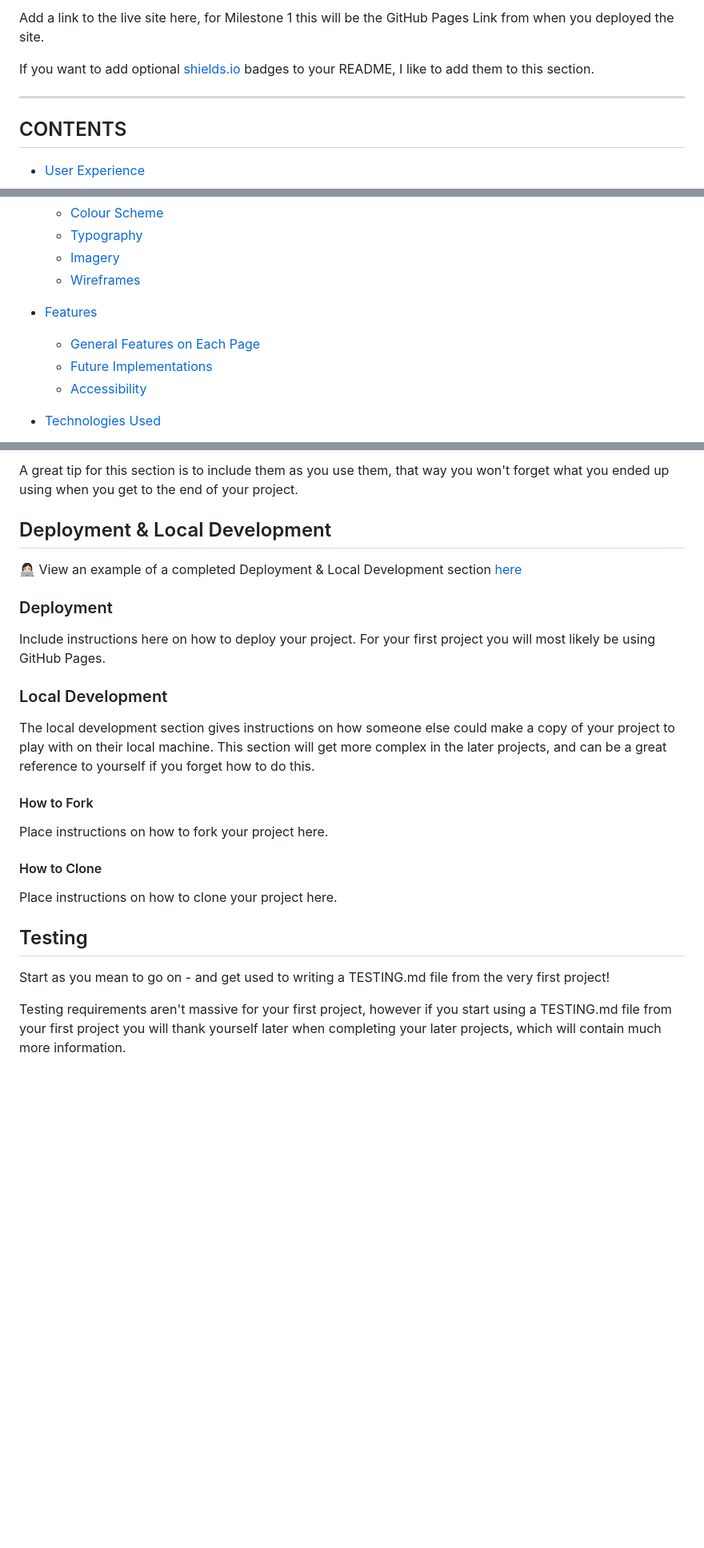
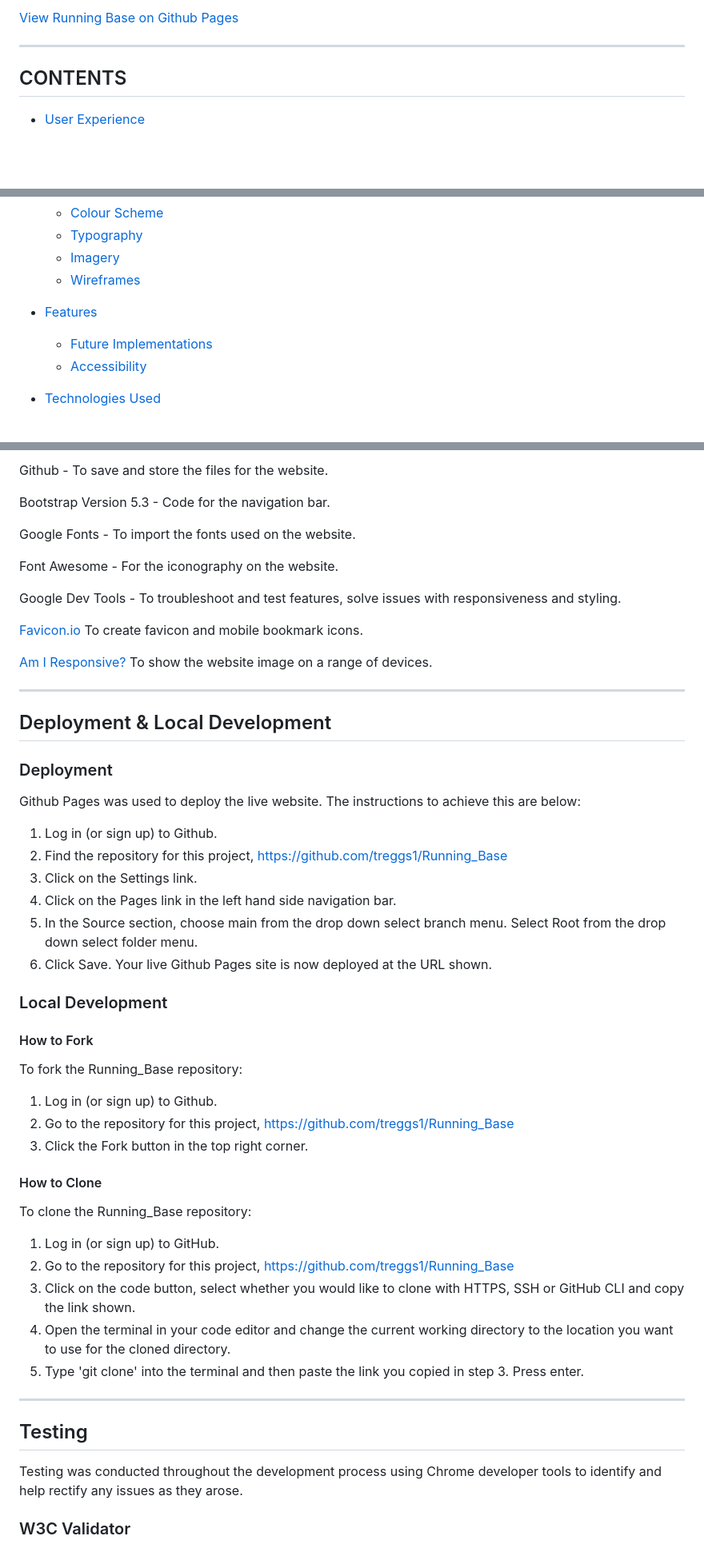
Before and after one commit to treggs1/Running_Base, a Markdown page: README.md, 3 parts joined by grey strips. Shown: that part at 80% size. GitHub-like rendering; blank space fills up the shorter version.

```diff
--- a/README.md
+++ b/README.md
@@ -8,9 +6,8 @@ Add an image of the finished site here. I like to use [amiresponsive](https://ui
 
-Add a link to the live site here, for Milestone 1 this will be the GitHub Pages Link from when you deployed the site.
-
-If you want to add optional [shields.io](https://shields.io) badges to your README, I like to add them to this section.
+[View Running Base on Github Pages](https://treggs1.github.io/Running_Base/)
 
 ---
+
 
 ## CONTENTS
 
@@ -24,7 +21,6 @@ If you want to add optional [shields.io](https://shields.io) badges to your READ
   * [Wireframes](#wireframes)
 
 * [Features](#features)
-  * [General Features on Each Page](#general-features-on-each-page)
   * [Future Implementations](#future-implementations)
   * [Accessibility](#accessibility)
 
@@ -135,29 +186,59 @@ Make sure to include things like git, GitHub, the program used to make your wire
 
-A great tip for this section is to include them as you use them, that way you won't forget what you ended up using when you get to the end of your project.
+Github - To save and store the files for the website.
+
+Bootstrap Version 5.3 - Code for the navigation bar.
+
+Google Fonts - To import the fonts used on the website.
+
+Font Awesome - For the iconography on the website.
+
+Google Dev Tools - To troubleshoot and test features, solve issues with responsiveness and styling.
+
+[Favicon.io](https://favicon.io/) To create favicon and mobile bookmark icons.
+
+[Am I Responsive?](https://ui.dev/amiresponsive) To show the website image on a range of devices.
+
+- - -
 
 ## Deployment & Local Development
 
-👩🏻‍💻 View an example of a completed Deployment & Local Development section [here](https://github.com/kera-cudmore/TheQuizArms#Deployment)
-
 ### Deployment
 
-Include instructions here on how to deploy your project. For your first project you will most likely be using GitHub Pages.
+Github Pages was used to deploy the live website. The instructions to achieve this are below:
+
+1. Log in (or sign up) to Github.
+2. Find the repository for this project, https://github.com/treggs1/Running_Base
+3. Click on the Settings link.
+4. Click on the Pages link in the left hand side navigation bar.
+5. In the Source section, choose main from the drop down select branch menu. Select Root from the drop down select folder menu.
+6. Click Save. Your live Github Pages site is now deployed at the URL shown.
 
 ### Local Development
 
-The local development section gives instructions on how someone else could make a copy of your project to play with on their local machine. This section will get more complex in the later projects, and can be a great reference to yourself if you forget how to do this.
-
 #### How to Fork
 
-Place instructions on how to fork your project here.
+To fork the Running_Base repository:
+
+1. Log in (or sign up) to Github.
+2. Go to the repository for this project, https://github.com/treggs1/Running_Base
+3. Click the Fork button in the top right corner.
 
 #### How to Clone
 
-Place instructions on how to clone your project here.
+To clone the Running_Base repository:
+
+1. Log in (or sign up) to GitHub.
+2. Go to the repository for this project, https://github.com/treggs1/Running_Base
+3. Click on the code button, select whether you would like to clone with HTTPS, SSH or GitHub CLI and copy the link shown.
+4. Open the terminal in your code editor and change the current working directory to the location you want to use for the cloned directory.
+5. Type 'git clone' into the terminal and then paste the link you copied in step 3. Press enter.
+
+- - -
+
 
 ## Testing
 
-Start as you mean to go on - and get used to writing a TESTING.md file from the very first project!
+Testing was conducted throughout the development process using Chrome developer tools to identify and help rectify any issues as they arose.
 
-Testing requirements aren't massive for your first project, however if you start using a TESTING.md file from your first project you will thank yourself later when completing your later projects, which will contain much more information.
+### W3C Validator
 
```
Also changed, not shown: other parts of README.md (+198 -38 lines).
